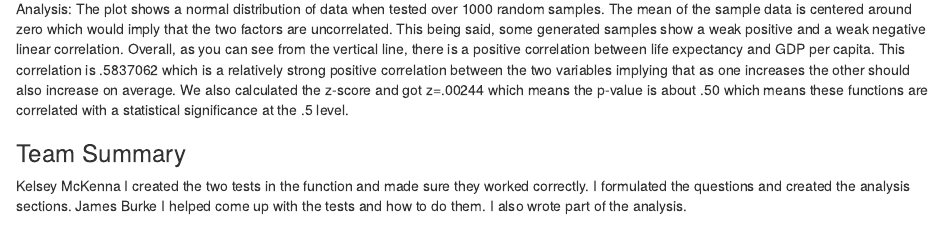
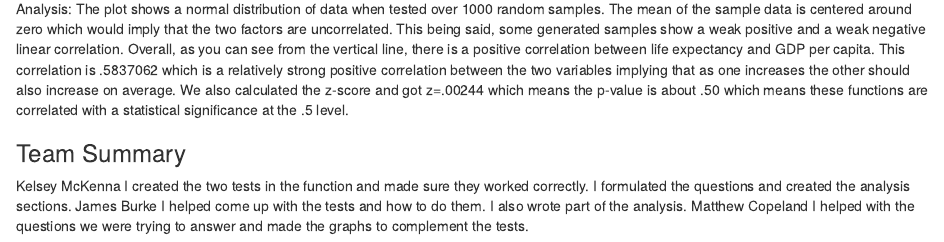
Before and after one commit to Copematt123/Lil_Rascals_Lab_12, an R Markdown document (Lab 12.Rmd): the page in a window 1100 px wide, from 4730 px down. Rendered offline with R 4.5, knitr and Pandoc, with nearby package versions; code that draws random numbers runs with fixed seeds of ours; some code elsewhere in the file could not run offline; the gapminder table comes from the copy in Python's plotly package.

Commit message:
Update Lab 12.Rmd

```diff
--- a/Lab 12.Rmd
+++ b/Lab 12.Rmd
@@ -155,3 +155,5 @@ Kelsey McKenna
 I created the two tests in the function and made sure they worked correctly. I formulated the questions and created the analysis sections.
 James Burke
 I helped come up with the tests and how to do them. I also wrote part of the analysis.
+Matthew Copeland
+I helped with the questions we were trying to answer and made the graphs to complement the tests.
```
